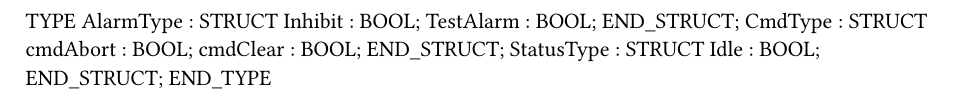
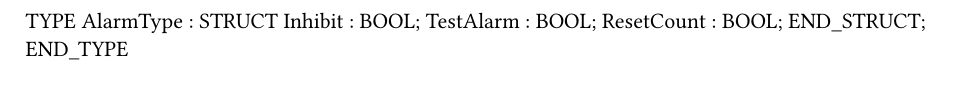
Before and after one commit to WeltyAutomation/Sandbox, a Typst document (Logical/Global.typ): part of the page, cut so that both start at the same text. Compiled offline with Typst 0.15.

```diff
--- a/Logical/Global.typ
+++ b/Logical/Global.typ
@@ -3,12 +3,6 @@
 	AlarmType : 	STRUCT
 		Inhibit : BOOL;
 		TestAlarm : BOOL;
-	END_STRUCT;
-	CmdType : 	STRUCT
-		cmdAbort : BOOL;
-		cmdClear : BOOL;
-	END_STRUCT;
-	StatusType : 	STRUCT
-		Idle : BOOL;
+		ResetCount : BOOL;
 	END_STRUCT;
 END_TYPE
```
Also changed, not shown: 8 other files.
